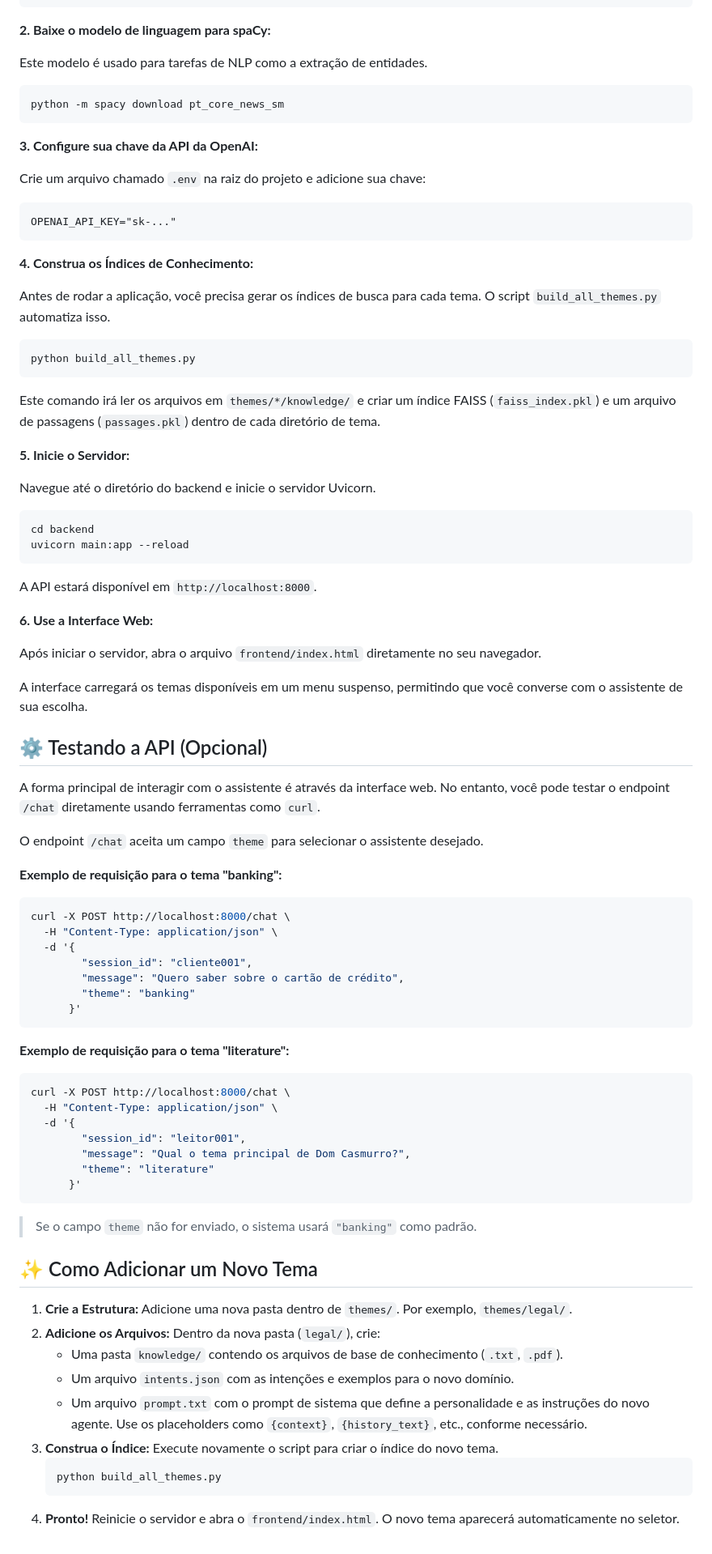
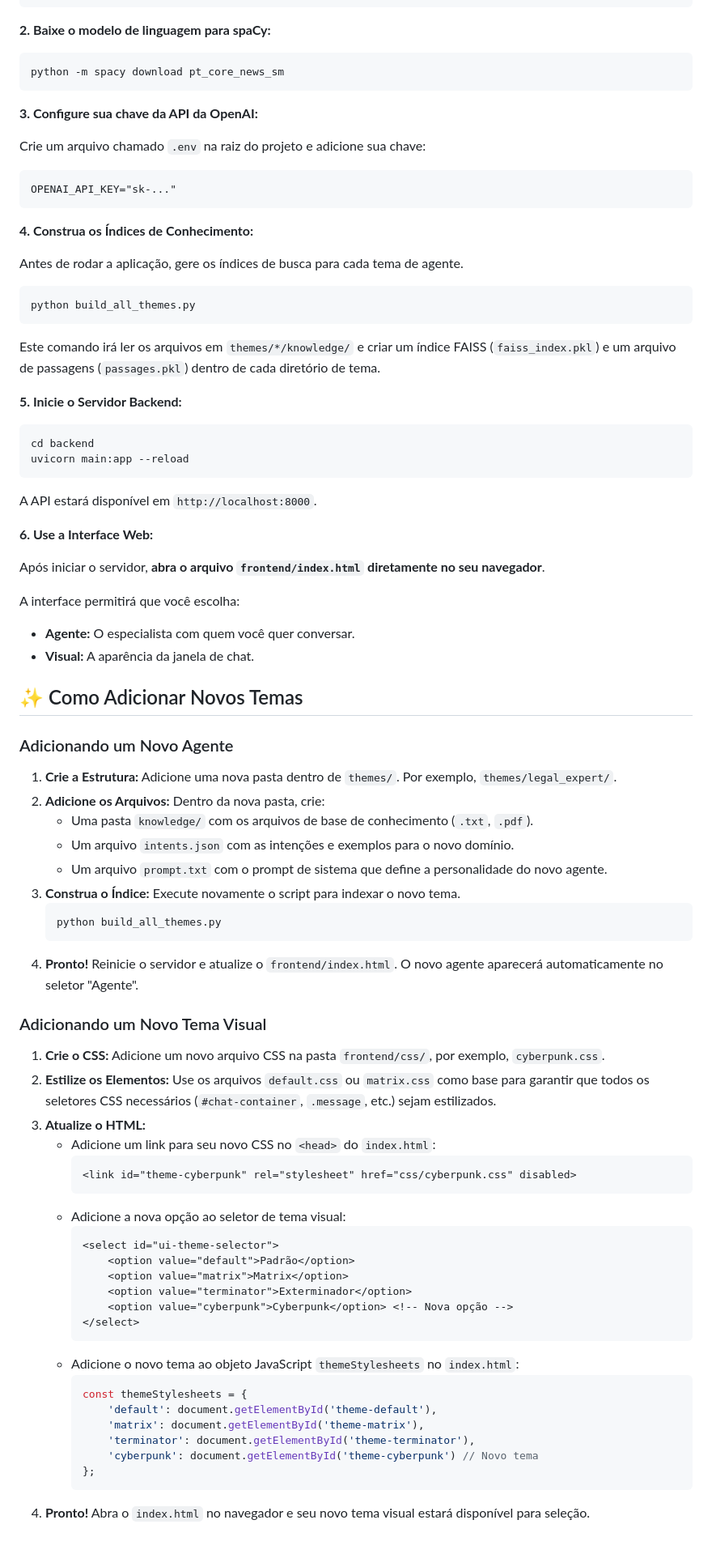
Before and after one commit to marcosab10/nlp, a Markdown page: README.md, the part around one of its changes. Shown at 81% size. Drawn GitHub-style.

Commit message:
Atualizacao do Readme

````diff
--- a/README.md
+++ b/README.md
@@ -65,8 +70,6 @@ pip install -r requirements.txt
 
 **2. Baixe o modelo de linguagem para spaCy:**
 
-Este modelo é usado para tarefas de NLP como a extração de entidades.
-
 ```bash
 python -m spacy download pt_core_news_sm
 ```
@@ -81,7 +84,7 @@ OPENAI_API_KEY="sk-..."
 
 **4. Construa os Índices de Conhecimento:**
 
-Antes de rodar a aplicação, você precisa gerar os índices de busca para cada tema. O script `build_all_themes.py` automatiza isso.
+Antes de rodar a aplicação, gere os índices de busca para cada tema de agente.
 
 ```bash
 python build_all_themes.py
@@ -89,9 +92,7 @@ python build_all_themes.py
 
 Este comando irá ler os arquivos em `themes/*/knowledge/` e criar um índice FAISS (`faiss_index.pkl`) e um arquivo de passagens (`passages.pkl`) dentro de cada diretório de tema.
 
-**5. Inicie o Servidor:**
-
-Navegue até o diretório do backend e inicie o servidor Uvicorn.
+**5. Inicie o Servidor Backend:**
 
 ```bash
 cd backend
@@ -102,51 +103,52 @@ A API estará disponível em `http://localhost:8000`.
 
 **6. Use a Interface Web:**
 
-Após iniciar o servidor, abra o arquivo `frontend/index.html` diretamente no seu navegador.
+Após iniciar o servidor, **abra o arquivo `frontend/index.html` diretamente no seu navegador**.
 
-A interface carregará os temas disponíveis em um menu suspenso, permitindo que você converse com o assistente de sua escolha.
+A interface permitirá que você escolha:
+- **Agente:** O especialista com quem você quer conversar.
+- **Visual:** A aparência da janela de chat.
 
-## ⚙️ Testando a API (Opcional)
+## ✨ Como Adicionar Novos Temas
 
-A forma principal de interagir com o assistente é através da interface web. No entanto, você pode testar o endpoint `/chat` diretamente usando ferramentas como `curl`.
+### Adicionando um Novo Agente
 
-O endpoint `/chat` aceita um campo `theme` para selecionar o assistente desejado.
-
-**Exemplo de requisição para o tema "banking":**
-
-```bash
-curl -X POST http://localhost:8000/chat \
-  -H "Content-Type: application/json" \
-  -d '{
-        "session_id": "cliente001",
-        "message": "Quero saber sobre o cartão de crédito",
-        "theme": "banking"
-      }'
-```
-
-**Exemplo de requisição para o tema "literature":**
-
-```bash
-curl -X POST http://localhost:8000/chat \
-  -H "Content-Type: application/json" \
-  -d '{
-        "session_id": "leitor001",
-        "message": "Qual o tema principal de Dom Casmurro?",
-        "theme": "literature"
-      }'
-```
-
-> Se o campo `theme` não for enviado, o sistema usará `"banking"` como padrão.
-
-## ✨ Como Adicionar um Novo Tema
-
-1.  **Crie a Estrutura:** Adicione uma nova pasta dentro de `themes/`. Por exemplo, `themes/legal/`.
-2.  **Adicione os Arquivos:** Dentro da nova pasta (`legal/`), crie:
-    *   Uma pasta `knowledge/` contendo os arquivos de base de conhecimento (`.txt`, `.pdf`).
+1.  **Crie a Estrutura:** Adicione uma nova pasta dentro de `themes/`. Por exemplo, `themes/legal_expert/`.
+2.  **Adicione os Arquivos:** Dentro da nova pasta, crie:
+    *   Uma pasta `knowledge/` com os arquivos de base de conhecimento (`.txt`, `.pdf`).
     *   Um arquivo `intents.json` com as intenções e exemplos para o novo domínio.
-    *   Um arquivo `prompt.txt` com o prompt de sistema que define a personalidade e as instruções do novo agente. Use os placeholders como `{context}`, `{history_text}`, etc., conforme necessário.
-3.  **Construa o Índice:** Execute novamente o script para criar o índice do novo tema.
+    *   Um arquivo `prompt.txt` com o prompt de sistema que define a personalidade do novo agente.
+3.  **Construa o Índice:** Execute novamente o script para indexar o novo tema.
     ```bash
     python build_all_themes.py
     ```
-4.  **Pronto!** Reinicie o servidor e abra o `frontend/index.html`. O novo tema aparecerá automaticamente no seletor.
+4.  **Pronto!** Reinicie o servidor e atualize o `frontend/index.html`. O novo agente aparecerá automaticamente no seletor "Agente".
+
+### Adicionando um Novo Tema Visual
+
+1.  **Crie o CSS:** Adicione um novo arquivo CSS na pasta `frontend/css/`, por exemplo, `cyberpunk.css`.
+2.  **Estilize os Elementos:** Use os arquivos `default.css` ou `matrix.css` como base para garantir que todos os seletores CSS necessários (`#chat-container`, `.message`, etc.) sejam estilizados.
+3.  **Atualize o HTML:**
+    *   Adicione um link para seu novo CSS no `<head>` do `index.html`:
+        ```html
+        <link id="theme-cyberpunk" rel="stylesheet" href="css/cyberpunk.css" disabled>
+        ```
+    *   Adicione a nova opção ao seletor de tema visual:
+        ```html
+        <select id="ui-theme-selector">
+            <option value="default">Padrão</option>
+            <option value="matrix">Matrix</option>
+            <option value="terminator">Exterminador</option>
+            <option value="cyberpunk">Cyberpunk</option> <!-- Nova opção -->
+        </select>
+        ```
+    *   Adicione o novo tema ao objeto JavaScript `themeStylesheets` no `index.html`:
+        ```javascript
+        const themeStylesheets = {
+            'default': document.getElementById('theme-default'),
+            'matrix': document.getElementById('theme-matrix'),
+            'terminator': document.getElementById('theme-terminator'),
+            'cyberpunk': document.getElementById('theme-cyberpunk') // Novo tema
+        };
+        ```
+4.  **Pronto!** Abra o `index.html` no navegador e seu novo tema visual estará disponível para seleção.
````
Also changed, not shown: other parts of README.md (+21 -16 lines).
